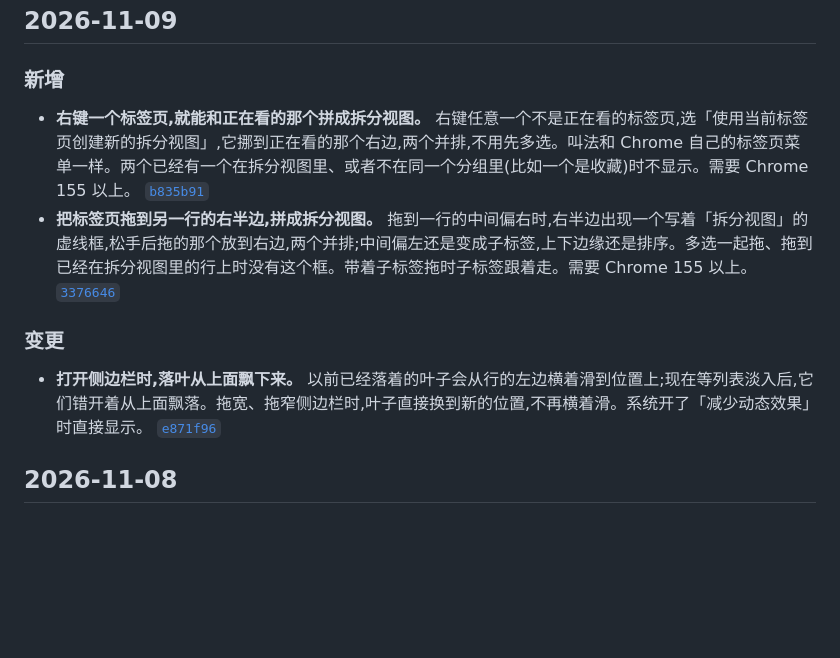
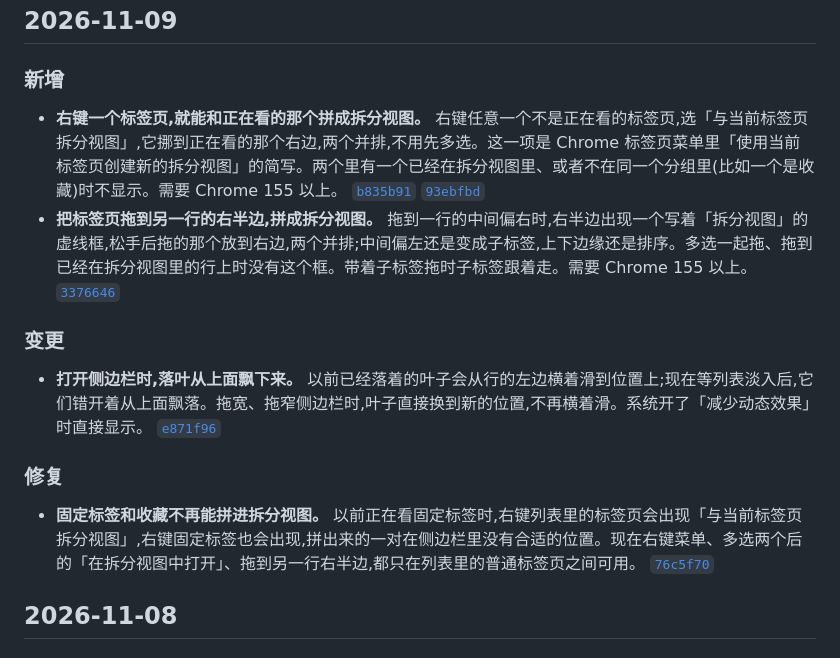
Before and after one commit to winzipsdo/sidearc, a Markdown page: CHANGELOG.md, the part around the change. Drawn GitHub-style; blank space fills up the shorter version.

Commit message:
CHANGELOG: note the shorter split menu item and pinned tabs staying out of splits
Co-Authored-By: Claude Opus 5.5 <noreply@anthropic.com>

```diff
--- a/CHANGELOG.md
+++ b/CHANGELOG.md
@@ -8,12 +8,16 @@
 
 ### 新增
 
-- **右键一个标签页,就能和正在看的那个拼成拆分视图。** 右键任意一个不是正在看的标签页,选「使用当前标签页创建新的拆分视图」,它挪到正在看的那个右边,两个并排,不用先多选。叫法和 Chrome 自己的标签页菜单一样。两个已经有一个在拆分视图里、或者不在同一个分组里(比如一个是收藏)时不显示。需要 Chrome 155 以上。 [`b835b91`](https://github.com/winzipsdo/sidearc/commit/b835b91)
+- **右键一个标签页,就能和正在看的那个拼成拆分视图。** 右键任意一个不是正在看的标签页,选「与当前标签页拆分视图」,它挪到正在看的那个右边,两个并排,不用先多选。这一项是 Chrome 标签页菜单里「使用当前标签页创建新的拆分视图」的简写。两个里有一个已经在拆分视图里、或者不在同一个分组里(比如一个是收藏)时不显示。需要 Chrome 155 以上。 [`b835b91`](https://github.com/winzipsdo/sidearc/commit/b835b91) [`93ebfbd`](https://github.com/winzipsdo/sidearc/commit/93ebfbd)
 - **把标签页拖到另一行的右半边,拼成拆分视图。** 拖到一行的中间偏右时,右半边出现一个写着「拆分视图」的虚线框,松手后拖的那个放到右边,两个并排;中间偏左还是变成子标签,上下边缘还是排序。多选一起拖、拖到已经在拆分视图里的行上时没有这个框。带着子标签拖时子标签跟着走。需要 Chrome 155 以上。 [`3376646`](https://github.com/winzipsdo/sidearc/commit/3376646)
 
 ### 变更
 
 - **打开侧边栏时,落叶从上面飘下来。** 以前已经落着的叶子会从行的左边横着滑到位置上;现在等列表淡入后,它们错开着从上面飘落。拖宽、拖窄侧边栏时,叶子直接换到新的位置,不再横着滑。系统开了「减少动态效果」时直接显示。 [`e871f96`](https://github.com/winzipsdo/sidearc/commit/e871f96)
+
+### 修复
+
+- **固定标签和收藏不再能拼进拆分视图。** 以前正在看固定标签时,右键列表里的标签页会出现「与当前标签页拆分视图」,右键固定标签也会出现,拼出来的一对在侧边栏里没有合适的位置。现在右键菜单、多选两个后的「在拆分视图中打开」、拖到另一行右半边,都只在列表里的普通标签页之间可用。 [`76c5f70`](https://github.com/winzipsdo/sidearc/commit/76c5f70)
 
 ## 2026-11-08
 
```
